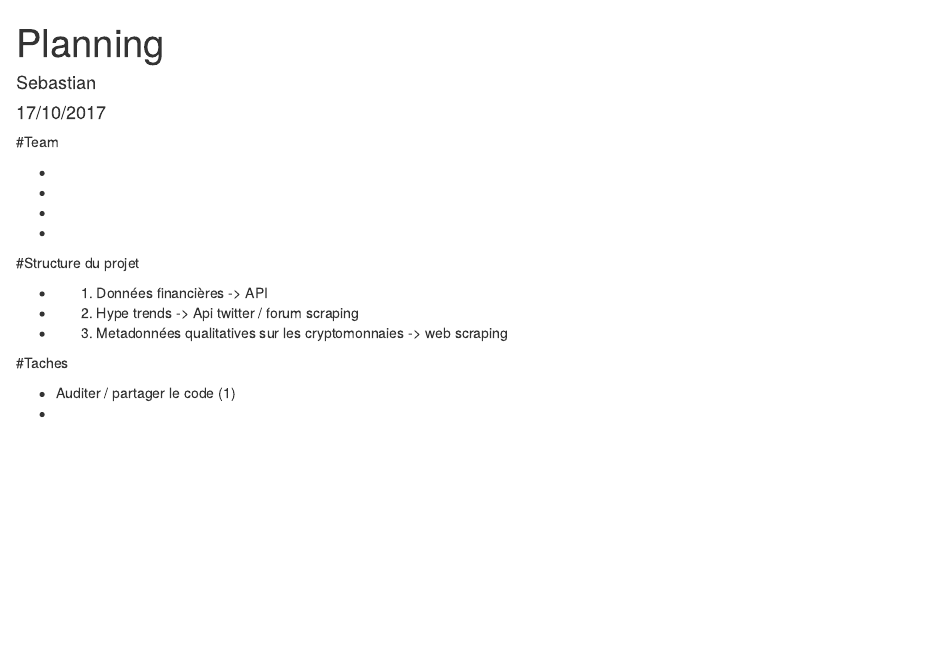
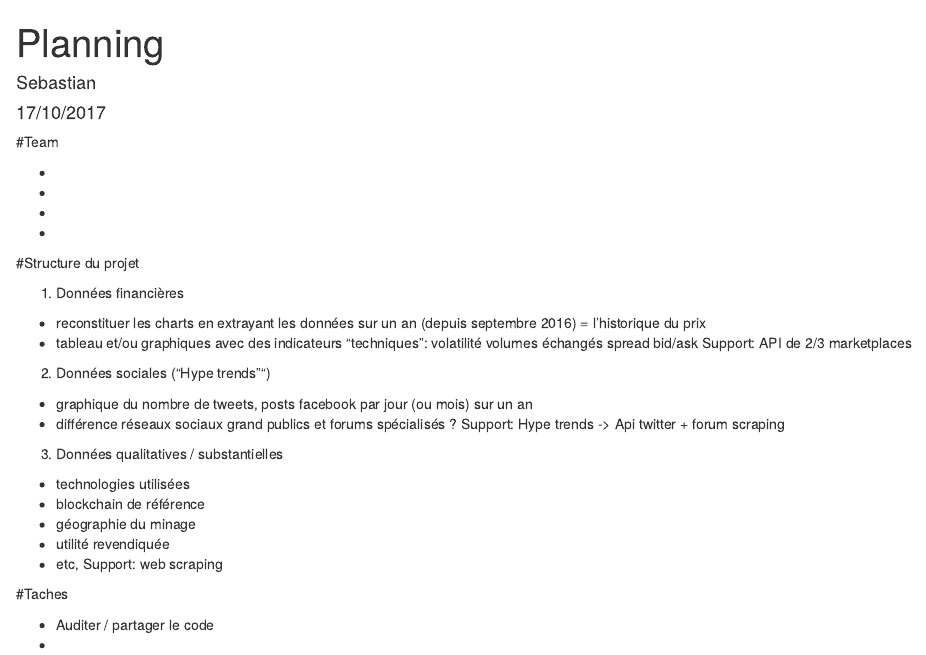
Before and after one commit to SebastianS09/CryptoR, an R Markdown document (Planning.Rmd): the page in a window 1100 px wide, from its top. Rendered offline with R 4.5, knitr and Pandoc, with nearby package versions.

Commit message:
Présentation plus détaillée de la structure

```diff
--- a/Planning.Rmd
+++ b/Planning.Rmd
@@ -14,11 +14,32 @@ output: html_document
 
 #Structure du projet
 
-- (1) Données financières -> API
-- (2) Hype trends -> Api twitter / forum scraping
-- (3) Metadonnées qualitatives sur les cryptomonnaies -> web scraping
+(1) Données financières
+- reconstituer les charts en extrayant les données sur un an (depuis septembre 2016) = l'historique du prix
+- tableau et/ou graphiques avec des indicateurs "techniques":
+      volatilité
+      volumes échangés
+      spread bid/ask
+Support: API de 2/3 marketplaces
+
+(2) Données sociales ("Hype trends"")
+- graphique du nombre de tweets, posts facebook par jour (ou mois) sur un an
+- différence réseaux sociaux grand publics et forums spécialisés ?
+Support: Hype trends -> Api twitter + forum scraping
+
+(3) Données qualitatives / substantielles
+- technologies utilisées
+- blockchain de référence
+- géographie du minage
+- utilité revendiquée
+- etc,
+Support: web scraping
+
+
+
+
 
 #Taches
 
-- Auditer / partager le code (1)
+- Auditer / partager le code
 -
```
